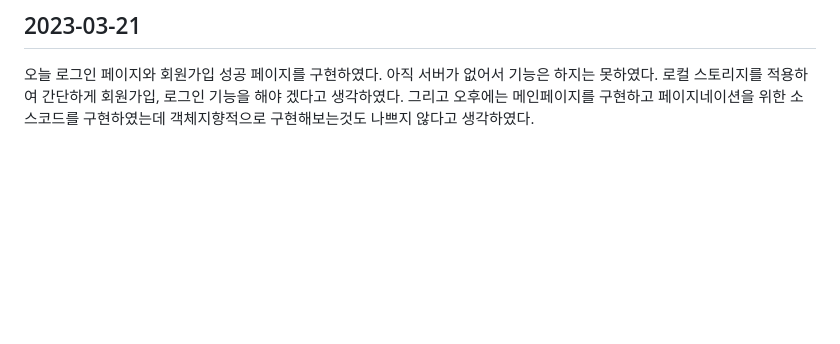
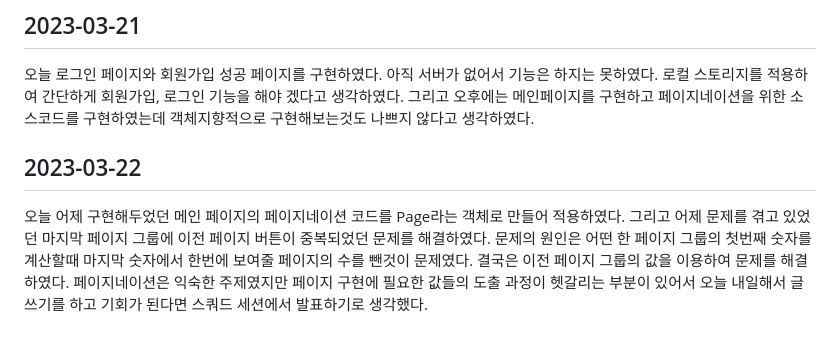
Before and after one commit to yonghwankim-dev/TIL, a Markdown page: TIL/2023-03/README.md, the part around the change. Rendered like a GitHub page; blank space fills up the shorter version.

```diff
--- a/TIL/2023-03/README.md
+++ b/TIL/2023-03/README.md
@@ -81,3 +81,10 @@
 
 오늘 로그인 페이지와 회원가입 성공 페이지를 구현하였다. 아직 서버가 없어서 기능은 하지는 못하였다. 로컬 스토리지를 적용하여 간단하게 회원가입, 로그인 기능을 해야 겠다고
 생각하였다. 그리고 오후에는 메인페이지를 구현하고 페이지네이션을 위한 소스코드를 구현하였는데 객체지향적으로 구현해보는것도 나쁘지 않다고 생각하였다.
+
+## 2023-03-22
+
+오늘 어제 구현해두었던 메인 페이지의 페이지네이션 코드를 Page라는 객체로 만들어 적용하였다. 그리고 어제 문제를 겪고 있었던 마지막 페이지 그룹에 이전 페이지 버튼이 중복되었던
+문제를 해결하였다. 문제의 원인은 어떤 한 페이지 그룹의 첫번째 숫자를 계산할때 마지막 숫자에서 한번에 보여줄 페이지의 수를 뺀것이 문제였다. 결국은 이전 페이지 그룹의 값을
+이용하여 문제를 해결하였다. 페이지네이션은 익숙한 주제였지만 페이지 구현에 필요한 값들의 도출 과정이 헷갈리는 부분이 있어서 오늘 내일해서 글쓰기를 하고 기회가 된다면 스쿼드
+세션에서 발표하기로 생각했다.
```
Also changed, not shown: HttpNetworkBasic/HTTP_리퀘스트헤더필드/README.md (added, +118 -0 lines).
